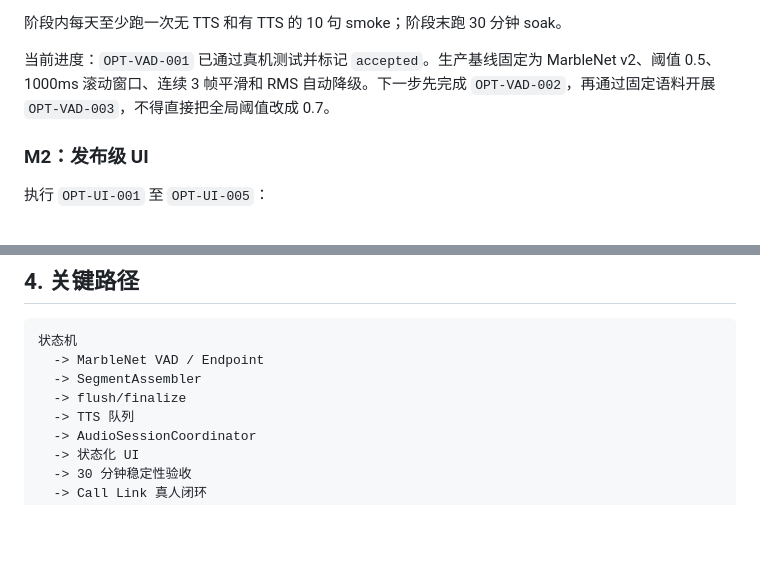
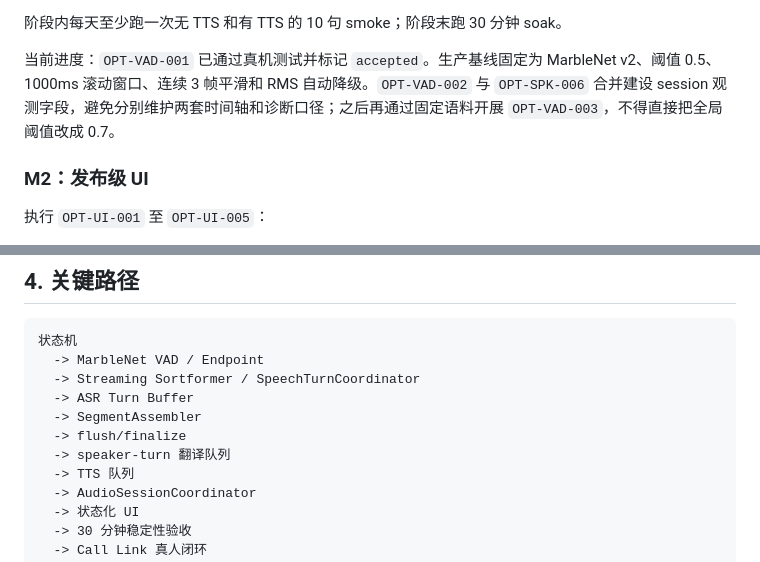
Before and after one commit to xutianliang77-create/ai-phone, a Markdown page: docs/ai-phone-optimization-development-plan.md, 2 parts joined by grey strips. GitHub-like rendering; blank space fills up the shorter version.

````diff
--- a/docs/ai-phone-optimization-development-plan.md
+++ b/docs/ai-phone-optimization-development-plan.md
@@ -55,7 +62,7 @@
 
 阶段内每天至少跑一次无 TTS 和有 TTS 的 10 句 smoke；阶段末跑 30 分钟 soak。
 
-当前进度：`OPT-VAD-001` 已通过真机测试并标记 `accepted`。生产基线固定为 MarbleNet v2、阈值 0.5、1000ms 滚动窗口、连续 3 帧平滑和 RMS 自动降级。下一步先完成 `OPT-VAD-002`，再通过固定语料开展 `OPT-VAD-003`，不得直接把全局阈值改成 0.7。
+当前进度：`OPT-VAD-001` 已通过真机测试并标记 `accepted`。生产基线固定为 MarbleNet v2、阈值 0.5、1000ms 滚动窗口、连续 3 帧平滑和 RMS 自动降级。`OPT-VAD-002` 与 `OPT-SPK-006` 合并建设 session 观测字段，避免分别维护两套时间轴和诊断口径；之后再通过固定语料开展 `OPT-VAD-003`，不得直接把全局阈值改成 0.7。
 
 ### M2：发布级 UI
 
@@ -116,8 +123,11 @@ M2 不调整模型参数，避免 UI 和模型体验同时变化导致问题难
 ```text
 状态机
   -> MarbleNet VAD / Endpoint
+  -> Streaming Sortformer / SpeechTurnCoordinator
+  -> ASR Turn Buffer
   -> SegmentAssembler
   -> flush/finalize
+  -> speaker-turn 翻译队列
   -> TTS 队列
   -> AudioSessionCoordinator
   -> 状态化 UI
````
Also changed, not shown: other parts of docs/ai-phone-optimization-development-plan.md (+28 -6 lines), docs/ai-phone-optimization-development-tasks.md (+24 -6 lines).
